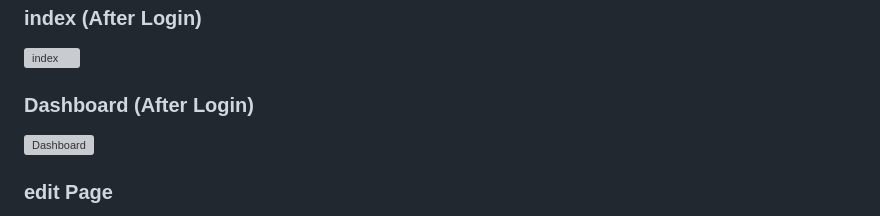
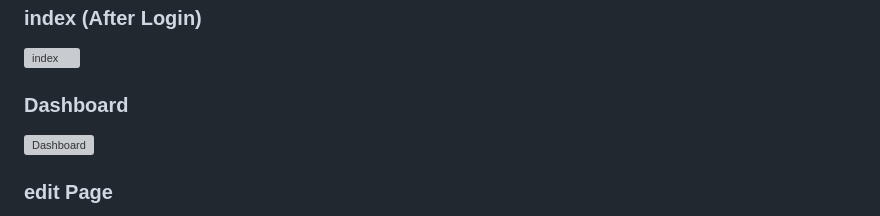
Before and after one commit to abdallasamir04/Samir-List, a Markdown page: README.md, the part around one of its changes. Drawn GitHub-style; grey boxes are pictures that could not be loaded.

```diff
--- a/README.md
+++ b/README.md
@@ -95,7 +96,7 @@ The **Samir List** is a task management web application built with **Flask** and
 
 ![index](https://raw.githubusercontent.com/abdallasamir04/Samir-List/main/Samir%20List/files/afterlogin.png)
 
-### Dashboard (After Login)
+### Dashboard
 ![Dashboard](https://raw.githubusercontent.com/abdallasamir04/Samir-List/main/Samir%20List/files/Dashboared.png)
 
 ### edit Page
```
Also changed, not shown: other parts of README.md (+2 -1 lines).
